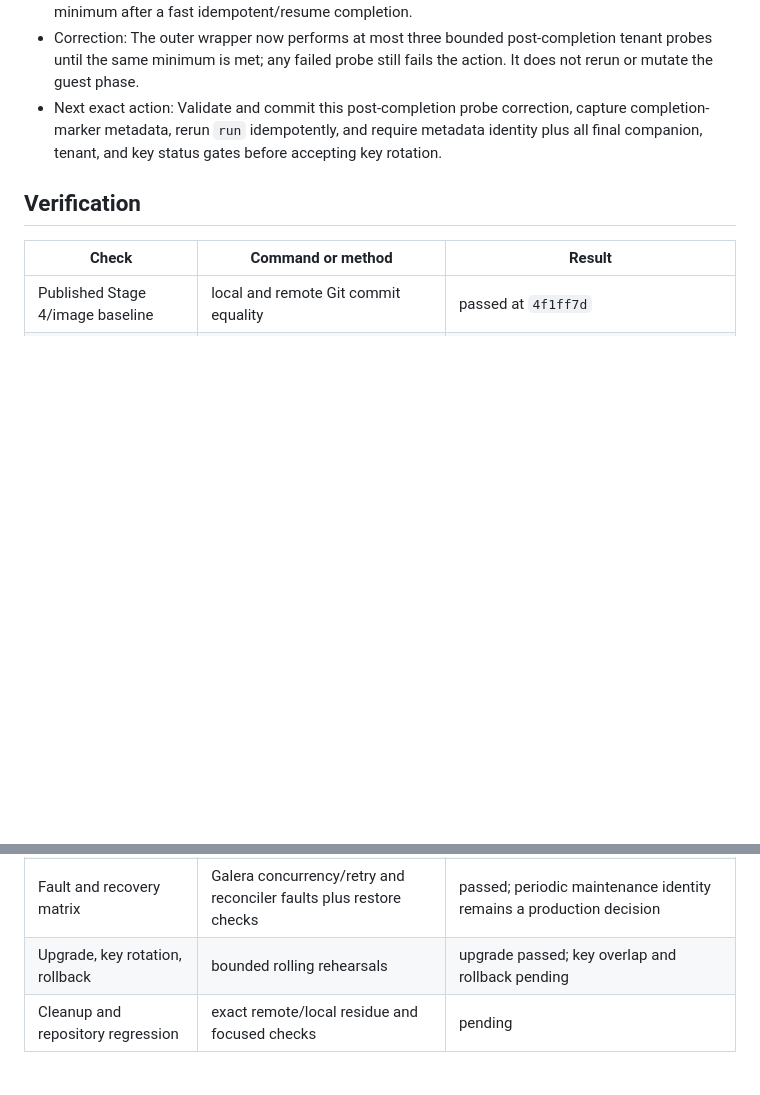
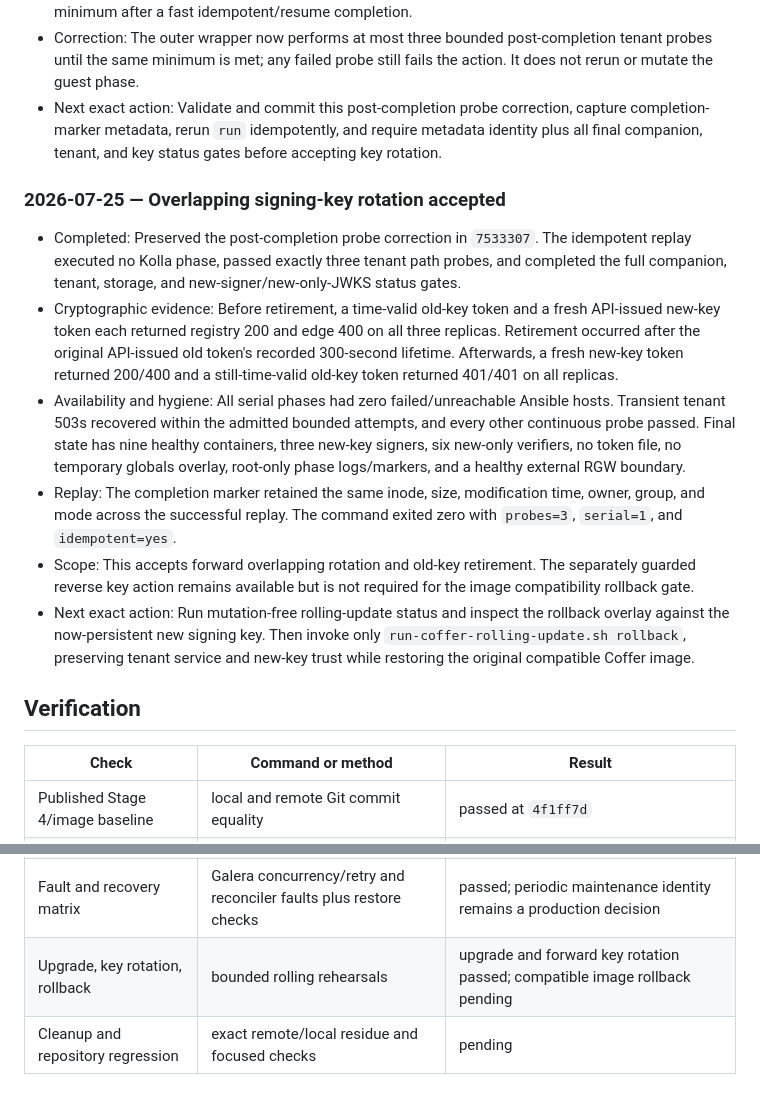
Before and after one commit to jaehanbyun/coffer, a Markdown page: docs/exec-plans/0018-kolla-multinode-ha-pilot.md, 2 parts joined by grey strips. Rendered like a GitHub page; blank space fills up the shorter version.

Commit message:
docs: accept Stage 5 signing key rotation

```diff
--- a/docs/exec-plans/0018-kolla-multinode-ha-pilot.md
+++ b/docs/exec-plans/0018-kolla-multinode-ha-pilot.md
@@ -2225,6 +2225,35 @@ promotion while ADR 0006 remains blocked.
   metadata identity plus all final companion, tenant, and key status gates
   before accepting key rotation.
 
+### 2026-07-25 — Overlapping signing-key rotation accepted
+
+- Completed: Preserved the post-completion probe correction in `7533307`.
+  The idempotent replay executed no Kolla phase, passed exactly three tenant
+  path probes, and completed the full companion, tenant, storage, and
+  new-signer/new-only-JWKS status gates.
+- Cryptographic evidence: Before retirement, a time-valid old-key token and a
+  fresh API-issued new-key token each returned registry 200 and edge 400 on
+  all three replicas. Retirement occurred after the original API-issued old
+  token's recorded 300-second lifetime. Afterwards, a fresh new-key token
+  returned 200/400 and a still-time-valid old-key token returned 401/401 on
+  all replicas.
+- Availability and hygiene: All serial phases had zero failed/unreachable
+  Ansible hosts. Transient tenant 503s recovered within the admitted bounded
+  attempts, and every other continuous probe passed. Final state has nine
+  healthy containers, three new-key signers, six new-only verifiers, no token
+  file, no temporary globals overlay, root-only phase logs/markers, and a
+  healthy external RGW boundary.
+- Replay: The completion marker retained the same inode, size, modification
+  time, owner, group, and mode across the successful replay. The command
+  exited zero with `probes=3`, `serial=1`, and `idempotent=yes`.
+- Scope: This accepts forward overlapping rotation and old-key retirement.
+  The separately guarded reverse key action remains available but is not
+  required for the image compatibility rollback gate.
+- Next exact action: Run mutation-free rolling-update status and inspect the
+  rollback overlay against the now-persistent new signing key. Then invoke
+  only `run-coffer-rolling-update.sh rollback`, preserving tenant service and
+  new-key trust while restoring the original compatible Coffer image.
+
 ## Verification
 
 | Check | Command or method | Result |
@@ -2260,7 +2289,7 @@ promotion while ADR 0006 remains blocked.
 | Galera member fault | controller-3 pause, size-2 writes, exact unpause/rejoin | passed; 3/3 quota write/read/restore probes, size-3 recovery, idempotent replay |
 | Tenant credential renewal | two-phase finite replacement, data continuity, residue, replay | passed; 2 credentials, digest/isolation retained, owner-only metadata stable |
 | Fault and recovery matrix | Galera concurrency/retry and reconciler faults plus restore checks | passed; periodic maintenance identity remains a production decision |
-| Upgrade, key rotation, rollback | bounded rolling rehearsals | upgrade passed; key overlap and rollback pending |
+| Upgrade, key rotation, rollback | bounded rolling rehearsals | upgrade and forward key rotation passed; compatible image rollback pending |
 | Cleanup and repository regression | exact remote/local residue and focused checks | pending |
 
 ## Failures, Blockers, and Risks
```
Also changed, not shown: .codex/state/HANDOFF.md (+15 -10 lines).
